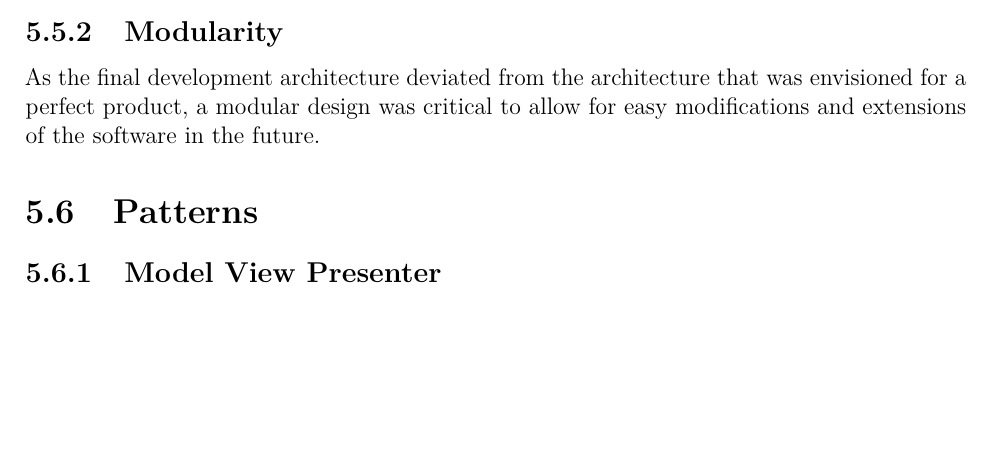
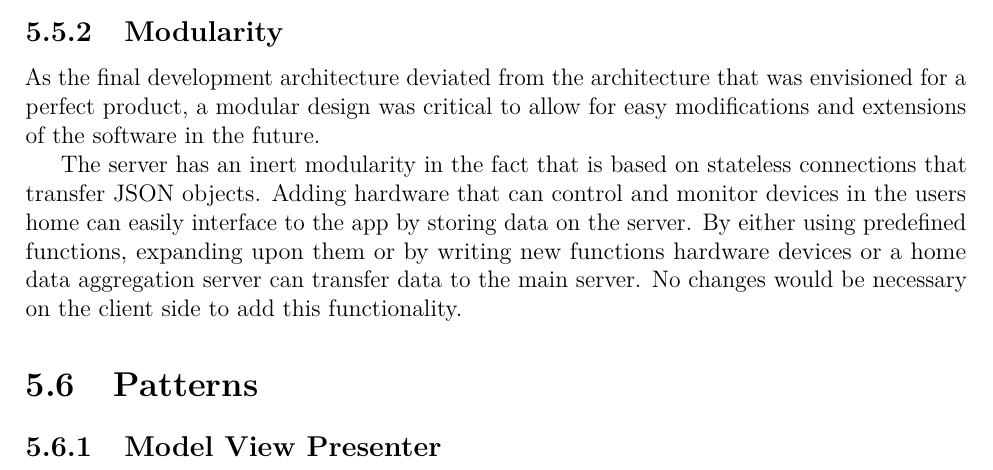
Before and after one commit to haavardlian/IT2901, a LaTeX thesis (report/rapport.tex, which reads report/ch/architecture/sec/architectureDesign.tex): part of page 38 of 83, cut so that both start at the same text, the shorter picture padded with empty space. Compiled offline with pdfLaTeX.

Commit message:
Added modularity draft

```diff
--- a/report/ch/architecture/sec/architectureDesign.tex
+++ b/report/ch/architecture/sec/architectureDesign.tex
@@ -8,3 +8,5 @@ The server does not require much maintenance to keep running at peek performance
 
 \subsection{Modularity}
 As the final development architecture deviated from the architecture that was envisioned for a perfect product, a modular design was critical to allow for easy modifications and extensions of the software in the future.
+
+The server has an inert  modularity in the fact that is based on stateless connections that transfer JSON objects. Adding hardware that can control and monitor devices in the users home can easily interface to the app by storing data on the server. By either using predefined functions, expanding upon them or by writing new functions hardware devices or a home data aggregation server can transfer data to the main server. No changes would be necessary on the client side to add this functionality.
```
